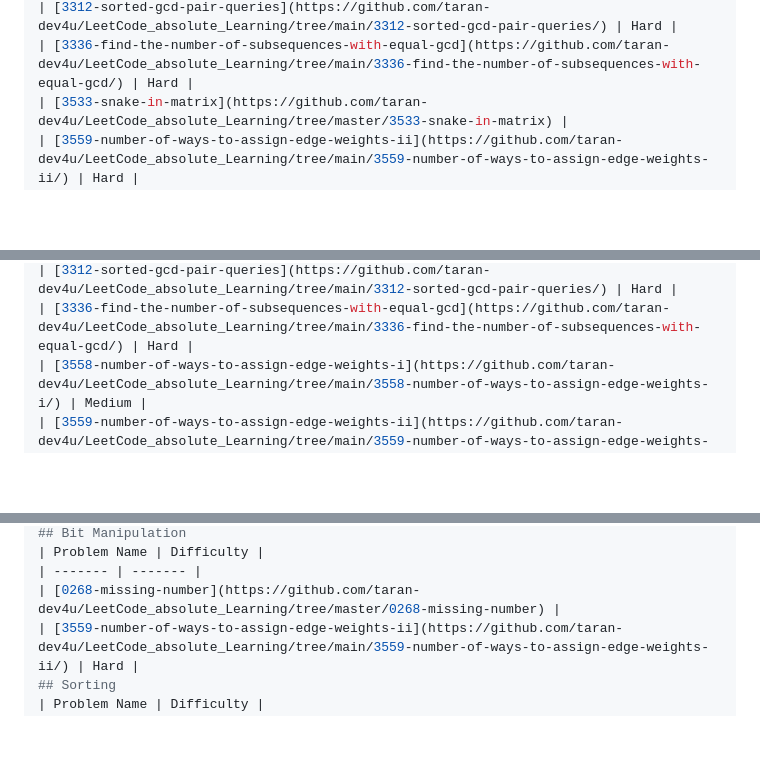
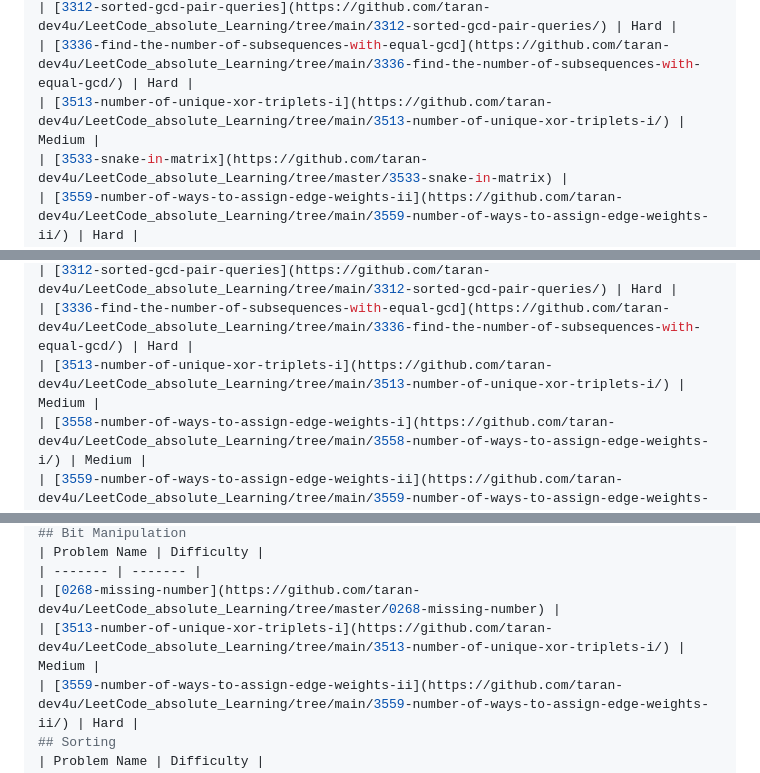
Before and after one commit to taran-dev4u/LeetCode_absolute_Learning, a Markdown page: README.md, 3 parts joined by grey strips. GitHub-like rendering; blank space fills up the shorter version.

Commit message:
Add 3513-number-of-unique-xor-triplets-i to topics.

```diff
--- a/README.md
+++ b/README.md
@@ -81,6 +81,7 @@ algomap-dsa-journey/
 | [3020-find-the-maximum-number-of-elements-in-subset](https://github.com/taran-dev4u/LeetCode_absolute_Learning/tree/main/3020-find-the-maximum-number-of-elements-in-subset/) | Medium |
 | [3312-sorted-gcd-pair-queries](https://github.com/taran-dev4u/LeetCode_absolute_Learning/tree/main/3312-sorted-gcd-pair-queries/) | Hard |
 | [3336-find-the-number-of-subsequences-with-equal-gcd](https://github.com/taran-dev4u/LeetCode_absolute_Learning/tree/main/3336-find-the-number-of-subsequences-with-equal-gcd/) | Hard |
+| [3513-number-of-unique-xor-triplets-i](https://github.com/taran-dev4u/LeetCode_absolute_Learning/tree/main/3513-number-of-unique-xor-triplets-i/) | Medium |
 | [3533-snake-in-matrix](https://github.com/taran-dev4u/LeetCode_absolute_Learning/tree/master/3533-snake-in-matrix) |
 | [3559-number-of-ways-to-assign-edge-weights-ii](https://github.com/taran-dev4u/LeetCode_absolute_Learning/tree/main/3559-number-of-ways-to-assign-edge-weights-ii/) | Hard |
 | [3737-count-subarrays-with-majority-element-i](https://github.com/taran-dev4u/LeetCode_absolute_Learning/tree/main/3737-count-subarrays-with-majority-element-i/) | Medium |
@@ -108,6 +109,7 @@ algomap-dsa-journey/
 | [1979-find-greatest-common-divisor-of-array](https://github.com/taran-dev4u/LeetCode_absolute_Learning/tree/main/1979-find-greatest-common-divisor-of-array/) | Easy |
 | [3312-sorted-gcd-pair-queries](https://github.com/taran-dev4u/LeetCode_absolute_Learning/tree/main/3312-sorted-gcd-pair-queries/) | Hard |
 | [3336-find-the-number-of-subsequences-with-equal-gcd](https://github.com/taran-dev4u/LeetCode_absolute_Learning/tree/main/3336-find-the-number-of-subsequences-with-equal-gcd/) | Hard |
+| [3513-number-of-unique-xor-triplets-i](https://github.com/taran-dev4u/LeetCode_absolute_Learning/tree/main/3513-number-of-unique-xor-triplets-i/) | Medium |
 | [3558-number-of-ways-to-assign-edge-weights-i](https://github.com/taran-dev4u/LeetCode_absolute_Learning/tree/main/3558-number-of-ways-to-assign-edge-weights-i/) | Medium |
 | [3559-number-of-ways-to-assign-edge-weights-ii](https://github.com/taran-dev4u/LeetCode_absolute_Learning/tree/main/3559-number-of-ways-to-assign-edge-weights-ii/) | Hard |
 | [3658-gcd-of-odd-and-even-sums](https://github.com/taran-dev4u/LeetCode_absolute_Learning/tree/main/3658-gcd-of-odd-and-even-sums/) | Easy |
@@ -124,6 +126,7 @@ algomap-dsa-journey/
 | Problem Name | Difficulty |
 | ------- | ------- |
 | [0268-missing-number](https://github.com/taran-dev4u/LeetCode_absolute_Learning/tree/master/0268-missing-number) |
+| [3513-number-of-unique-xor-triplets-i](https://github.com/taran-dev4u/LeetCode_absolute_Learning/tree/main/3513-number-of-unique-xor-triplets-i/) | Medium |
 | [3559-number-of-ways-to-assign-edge-weights-ii](https://github.com/taran-dev4u/LeetCode_absolute_Learning/tree/main/3559-number-of-ways-to-assign-edge-weights-ii/) | Hard |
 ## Sorting
 | Problem Name | Difficulty |
```
